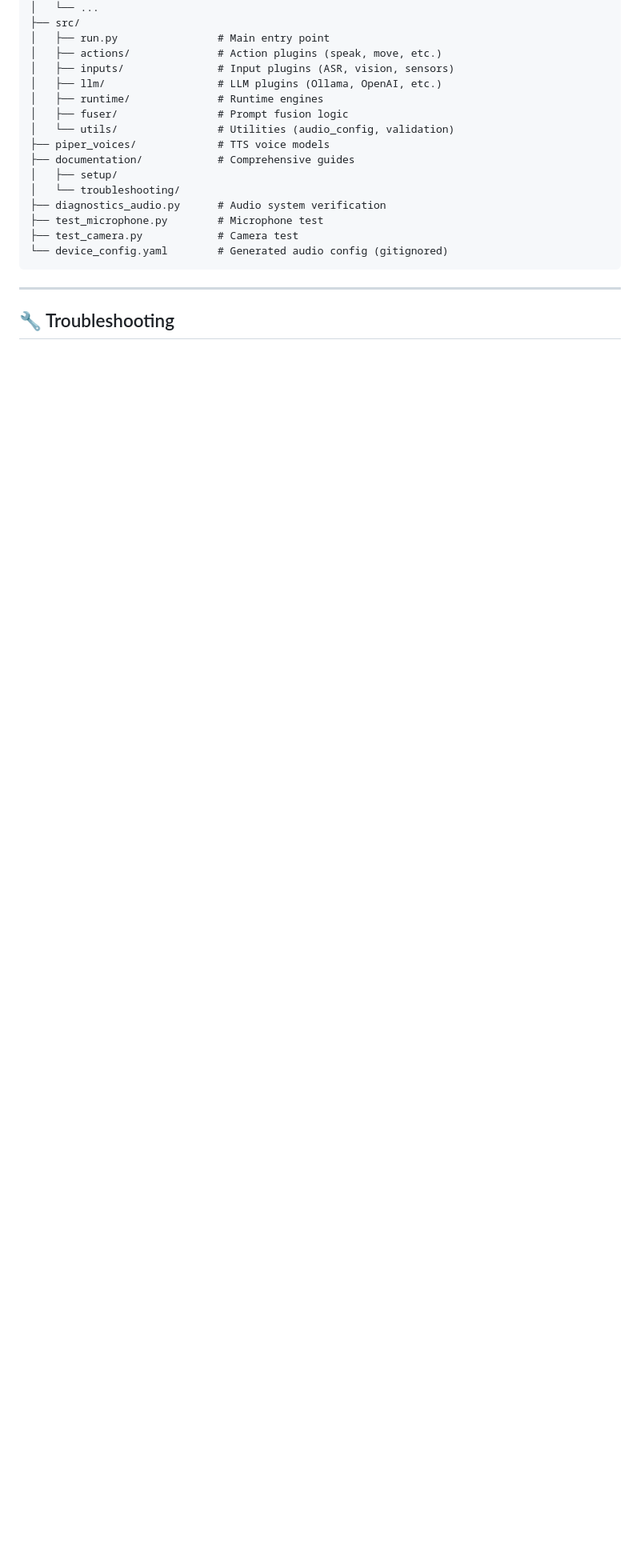
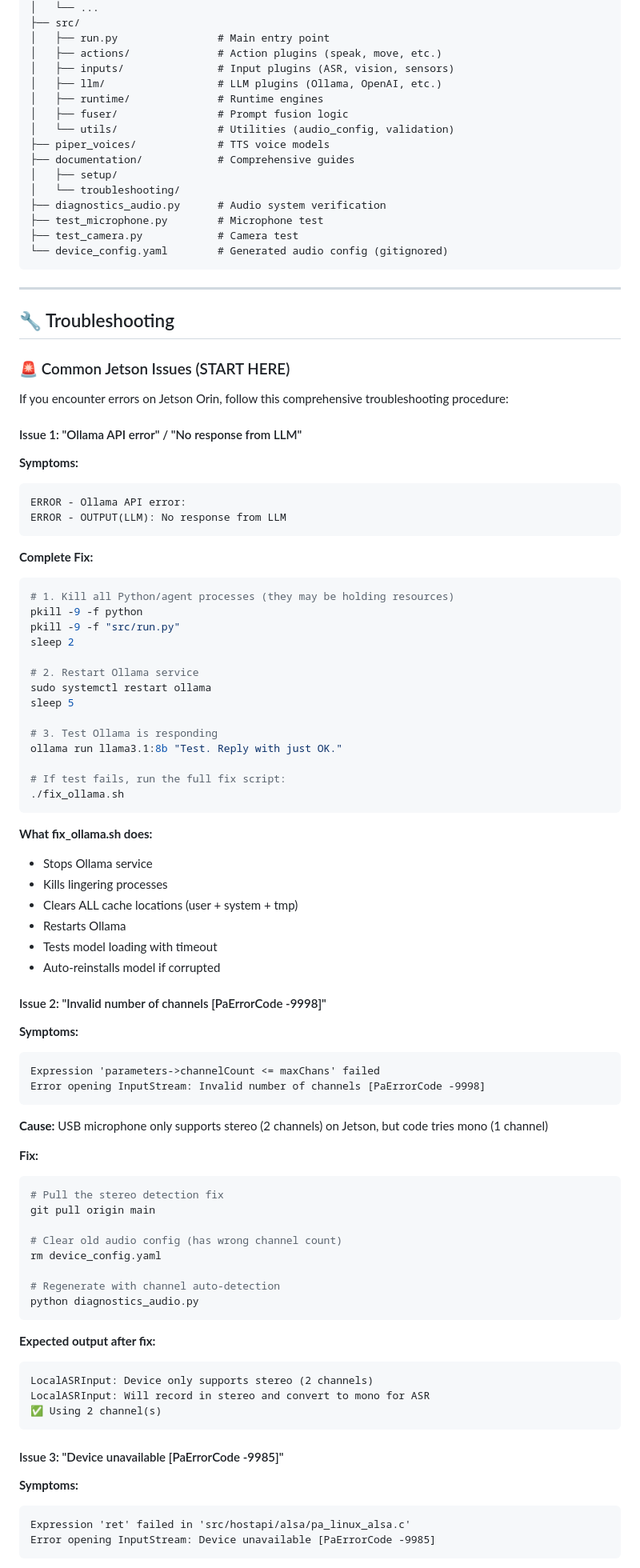
Before and after one commit to feraco/roboai-espeak, a Markdown page: INSTALL_AND_RUN.md, the part around the change printed below. Shown: that part at 80% size. GitHub-like rendering; blank space fills up the shorter version.

````diff
--- a/INSTALL_AND_RUN.md
+++ b/INSTALL_AND_RUN.md
@@ -275,3 +275,78 @@ roboai-espeak/
 
 ## 🔧 Troubleshooting
 
+### 🚨 Common Jetson Issues (START HERE)
+
+If you encounter errors on Jetson Orin, follow this comprehensive troubleshooting procedure:
+
+#### Issue 1: "Ollama API error" / "No response from LLM"
+
+**Symptoms:**
+```
+ERROR - Ollama API error:
+ERROR - OUTPUT(LLM): No response from LLM
+```
+
+**Complete Fix:**
+```bash
+# 1. Kill all Python/agent processes (they may be holding resources)
+pkill -9 -f python
+pkill -9 -f "src/run.py"
+sleep 2
+
+# 2. Restart Ollama service
+sudo systemctl restart ollama
+sleep 5
+
+# 3. Test Ollama is responding
+ollama run llama3.1:8b "Test. Reply with just OK."
+
+# If test fails, run the full fix script:
+./fix_ollama.sh
+```
+
+**What fix_ollama.sh does:**
+- Stops Ollama service
+- Kills lingering processes
+- Clears ALL cache locations (user + system + tmp)
+- Restarts Ollama
+- Tests model loading with timeout
+- Auto-reinstalls model if corrupted
+
+#### Issue 2: "Invalid number of channels [PaErrorCode -9998]"
+
+**Symptoms:**
+```
+Expression 'parameters->channelCount <= maxChans' failed
+Error opening InputStream: Invalid number of channels [PaErrorCode -9998]
+```
+
+**Cause:** USB microphone only supports stereo (2 channels) on Jetson, but code tries mono (1 channel)
+
+**Fix:**
+```bash
+# Pull the stereo detection fix
+git pull origin main
+
+# Clear old audio config (has wrong channel count)
+rm device_config.yaml
+
+# Regenerate with channel auto-detection
+python diagnostics_audio.py
+```
+
+**Expected output after fix:**
+```
+LocalASRInput: Device only supports stereo (2 channels)
+LocalASRInput: Will record in stereo and convert to mono for ASR
+✅ Using 2 channel(s)
+```
+
+#### Issue 3: "Device unavailable [PaErrorCode -9985]"
+
+**Symptoms:**
+```
+Expression 'ret' failed in 'src/hostapi/alsa/pa_linux_alsa.c'
+Error opening InputStream: Device unavailable [PaErrorCode -9985]
+```
+
````
Also changed, not shown: other parts of INSTALL_AND_RUN.md (+111 -0 lines).
